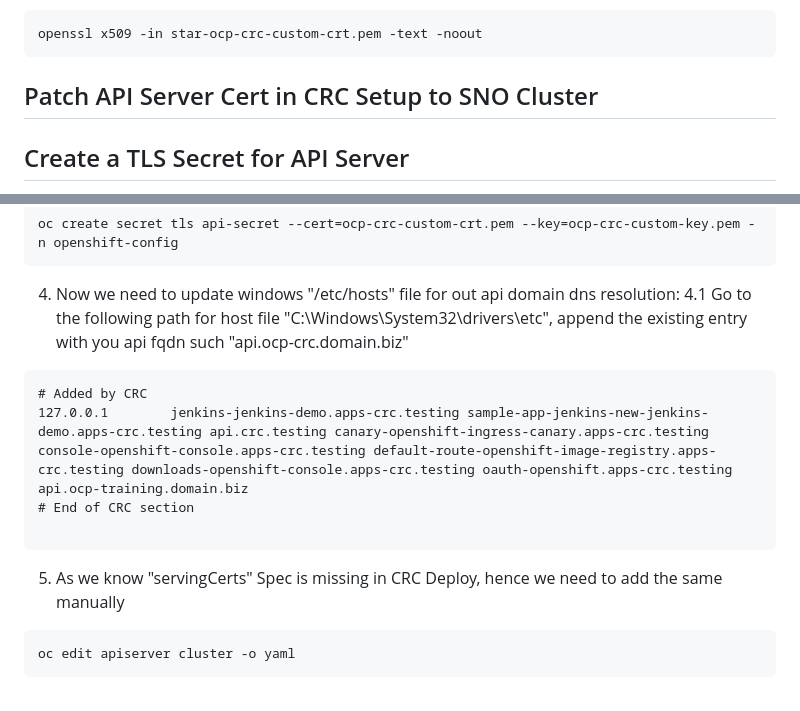
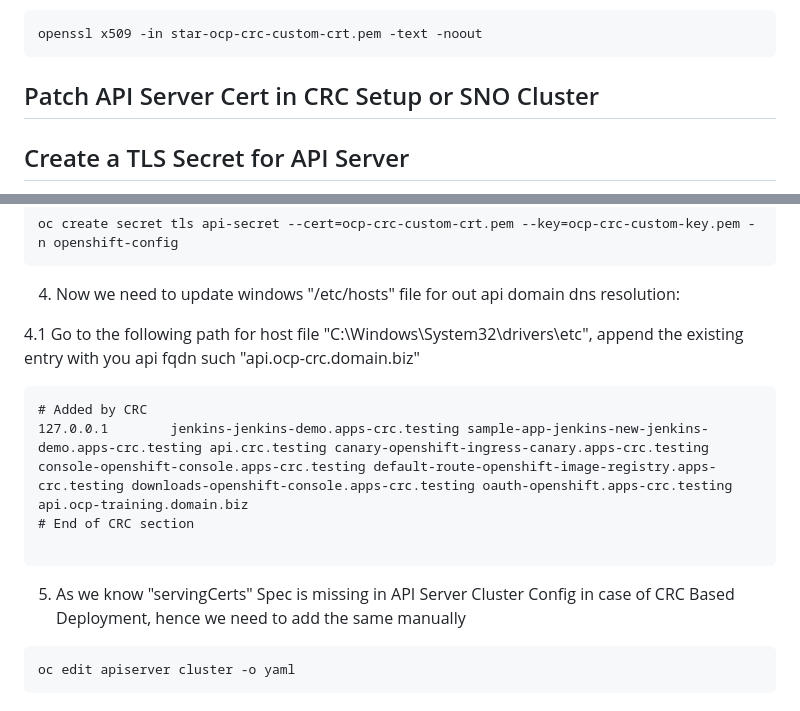
Before and after one commit to Vishvas-Enjamuri/openshift-cg-19-Feb-2024, a Markdown page: 17-SSL-Certificate-Mgmt/README.md, 2 parts joined by grey strips. Rendered like a GitHub page.

````diff
--- a/17-SSL-Certificate-Mgmt/README.md
+++ b/17-SSL-Certificate-Mgmt/README.md
@@ -45,7 +45,7 @@ openssl x509 -in star-ocp-crc-custom-crt.pem -text -noout
 ```
 
 
-## Patch API Server Cert in CRC Setup to SNO Cluster
+## Patch API Server Cert in CRC Setup or SNO Cluster
 
 ## Create a TLS Secret for API Server
 
@@ -65,6 +65,7 @@ oc create secret tls api-secret --cert=ocp-crc-custom-crt.pem --key=ocp-crc-cust
 ```
 
 4. Now we need to update windows "/etc/hosts" file for out api domain dns resolution:
+
 4.1 Go to the following path for host file "C:\Windows\System32\drivers\etc", append the existing entry with you api fqdn such "api.ocp-crc.domain.biz"
 
 
@@ -76,7 +77,7 @@ oc create secret tls api-secret --cert=ocp-crc-custom-crt.pem --key=ocp-crc-cust
 ```
 
 
-5. As we know "servingCerts" Spec is missing in CRC Deploy, hence we need to add the same manually
+5. As we know "servingCerts" Spec is missing in API Server Cluster Config in case of CRC Based Deployment, hence we need to add the same manually
 ```
 oc edit apiserver cluster -o yaml
 ```
````
Also changed, not shown: other parts of 17-SSL-Certificate-Mgmt/README.md (+3 -1 lines).
